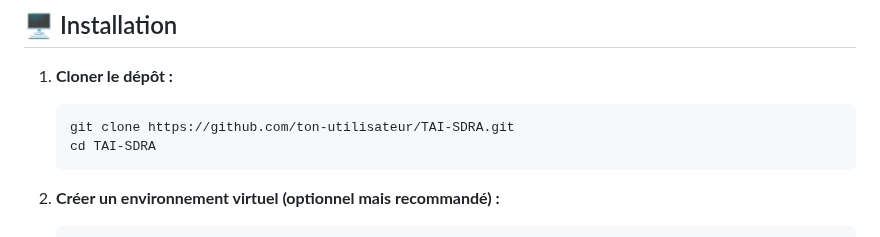
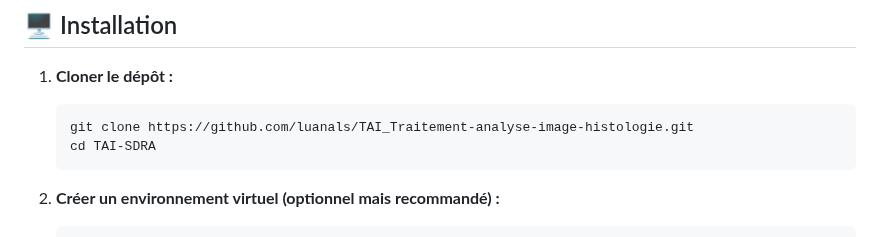
Before and after one commit to luanals/TAI_Traitement-analyse-image-histologie, a Markdown page: README.md, the part around the change. Drawn GitHub-style.

Commit message:
Change clone URL in installation section
Updated repository URL for cloning in the installation instructions.

````diff
--- a/README.md
+++ b/README.md
@@ -30,7 +30,7 @@ L’objectif est de mieux comprendre l’impact du SDRA sur la biomécanique et
 
 1. **Cloner le dépôt :**
    ```bash
-   git clone https://github.com/ton-utilisateur/TAI-SDRA.git
+   git clone https://github.com/luanals/TAI_Traitement-analyse-image-histologie.git
    cd TAI-SDRA
    ```
 
````
